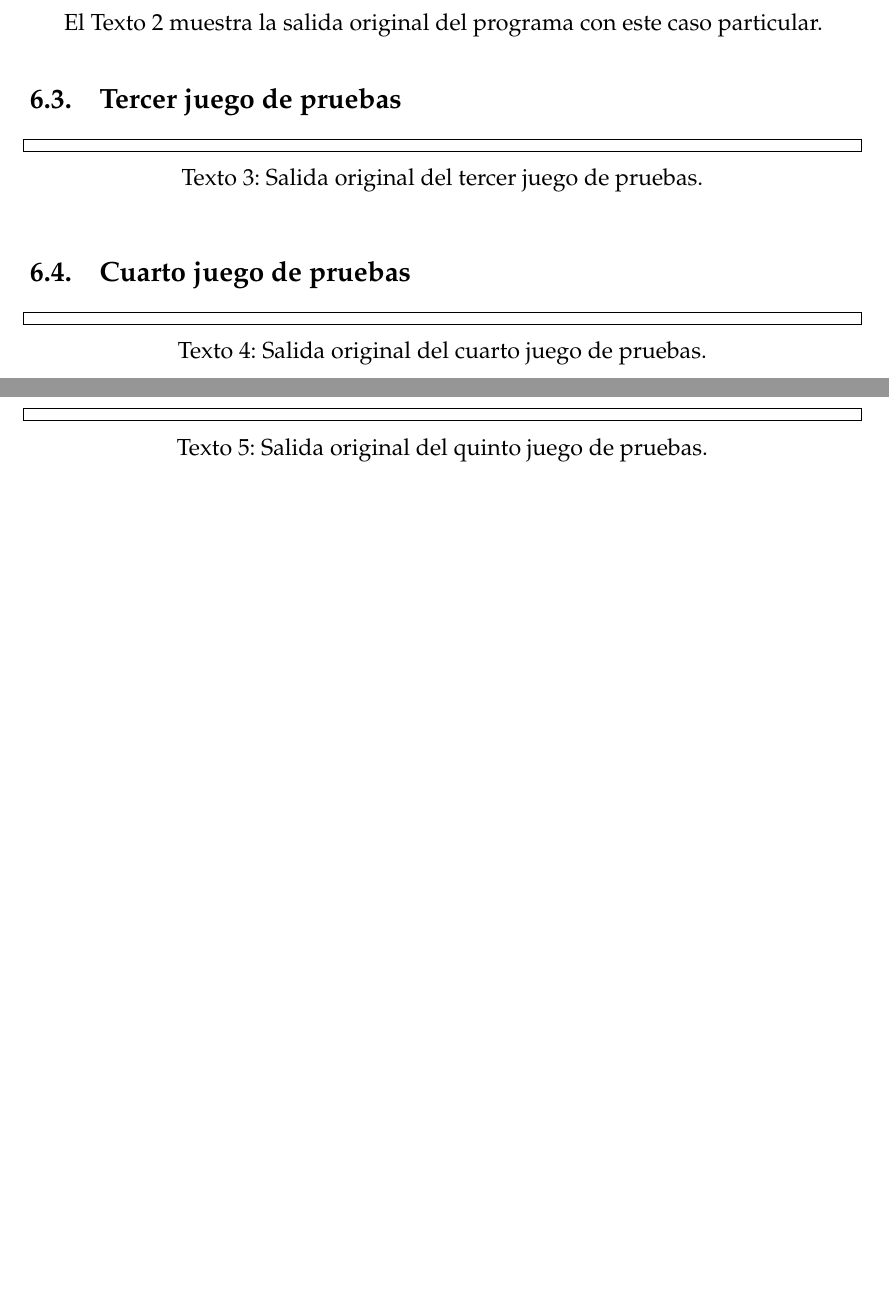
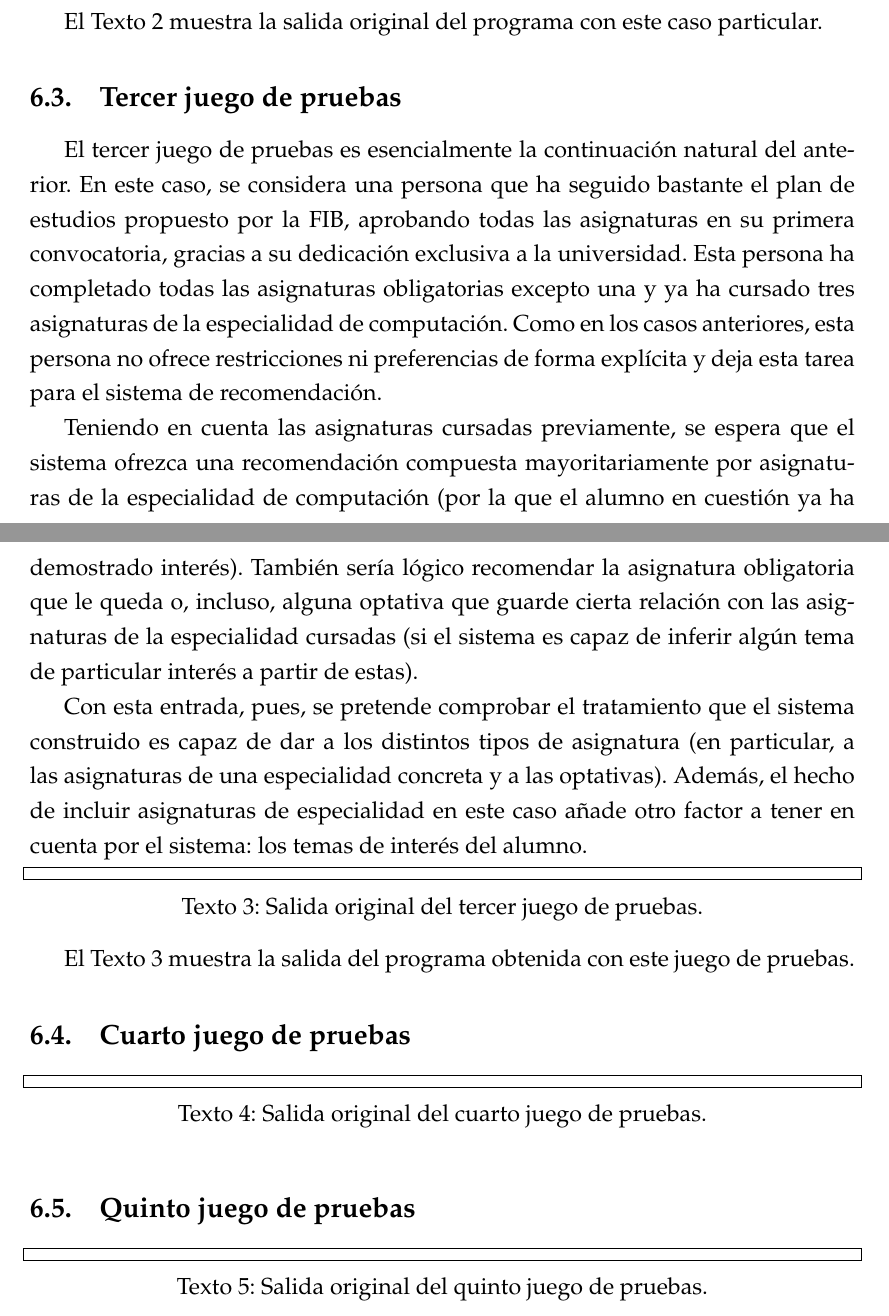
Before and after one commit to elorenteg/IA-SBCs, a LaTeX document (informe/informe.tex, which reads informe/prueba-3.tex): two parts of pages 28 and 29 of 30, joined at a grey line, cut so that both start at the same text, the shorter picture padded with empty space. Compiled offline with pdfLaTeX.

Commit message:
Explicació del tercer joc de prova.
Amb això, els casos bàsics ja estan explicats (llevat de la sortida del
programa).

```diff
--- a/informe/prueba-3.tex
+++ b/informe/prueba-3.tex
@@ -1,10 +1,33 @@
 
 \subsection{Tercer juego de pruebas} \label{sec:prueba-3}
 
-%%% TODO : Explicación del juego de pruebas y análisis de lo que se espera.
+El tercer juego de pruebas es esencialmente la continuación natural del
+anterior. En este caso, se considera una persona que ha seguido bastante
+el plan de estudios propuesto por la FIB, aprobando todas las asignaturas en
+su primera convocatoria, gracias a su dedicación exclusiva a la universidad.
+Esta persona ha completado todas las asignaturas obligatorias excepto una
+y ya ha cursado tres asignaturas de la especialidad de computación. Como en
+los casos anteriores, esta persona no ofrece restricciones ni preferencias de
+forma explícita y deja esta tarea para el sistema de recomendación.
+
+Teniendo en cuenta las asignaturas cursadas previamente, se espera que el
+sistema ofrezca una recomendación compuesta mayoritariamente por asignaturas
+de la especialidad de computación (por la que el alumno en cuestión ya ha
+demostrado interés). También sería lógico recomendar la asignatura obligatoria
+que le queda o, incluso, alguna optativa que guarde cierta relación con las
+asignaturas de la especialidad cursadas (si el sistema es capaz de inferir
+algún tema de particular interés a partir de estas).
+
+Con esta entrada, pues, se pretende comprobar el tratamiento que el sistema
+construido es capaz de dar a los distintos tipos de asignatura (en particular,
+a las asignaturas de una especialidad concreta y a las optativas). Además,
+el hecho de incluir asignaturas de especialidad en este caso añade otro factor
+a tener en cuenta por el sistema: los temas de interés del alumno.
 
 \lstinputlisting[caption={Salida original del tercer juego de pruebas.},%
         label={lst:prueba-3}]%
     {resultado-3.txt}
 
+El \autoref{lst:prueba-3} muestra la salida del programa obtenida con este
+juego de pruebas.
 %%% TODO : Análisis del resultado obtenido y comparativa con lo esperado.
```
